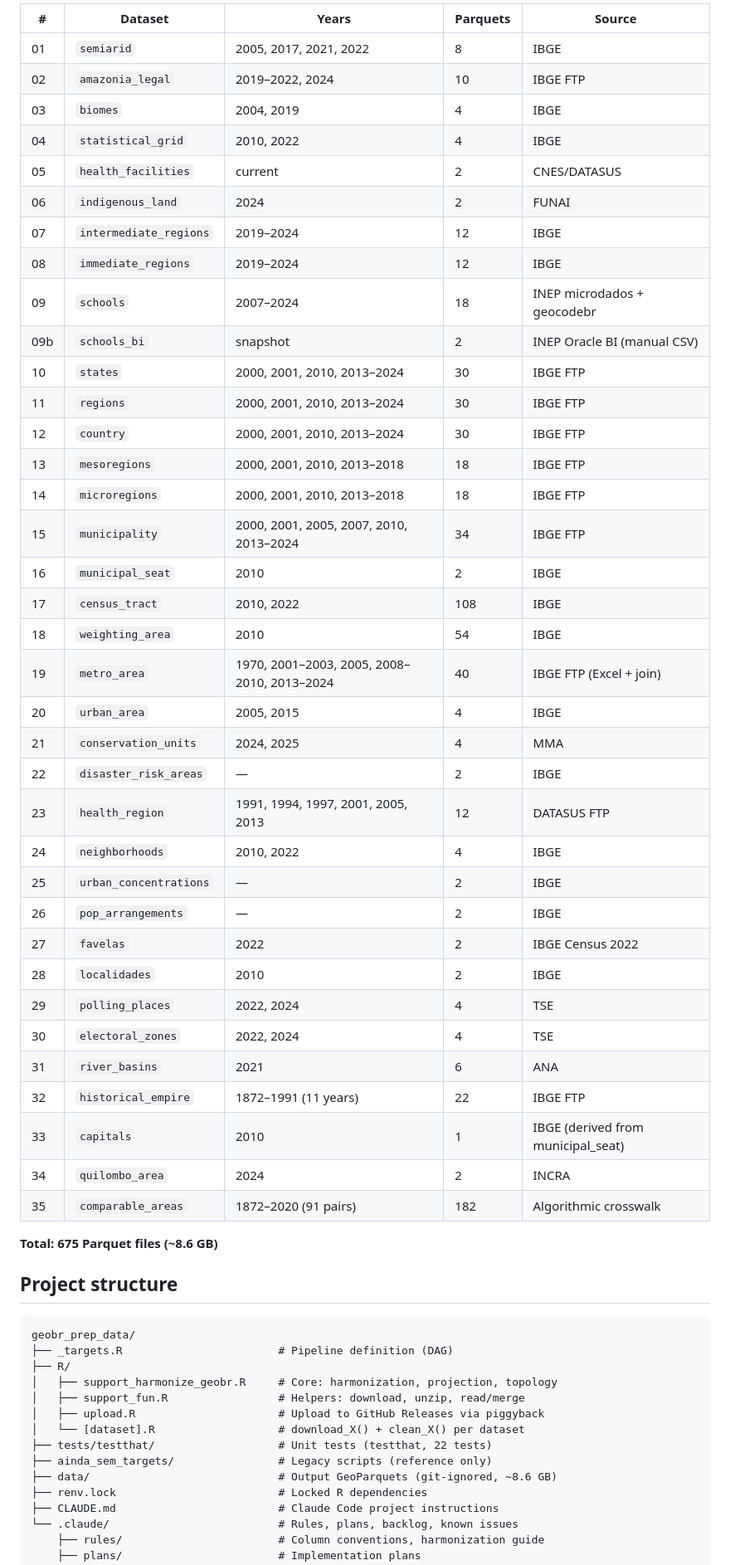
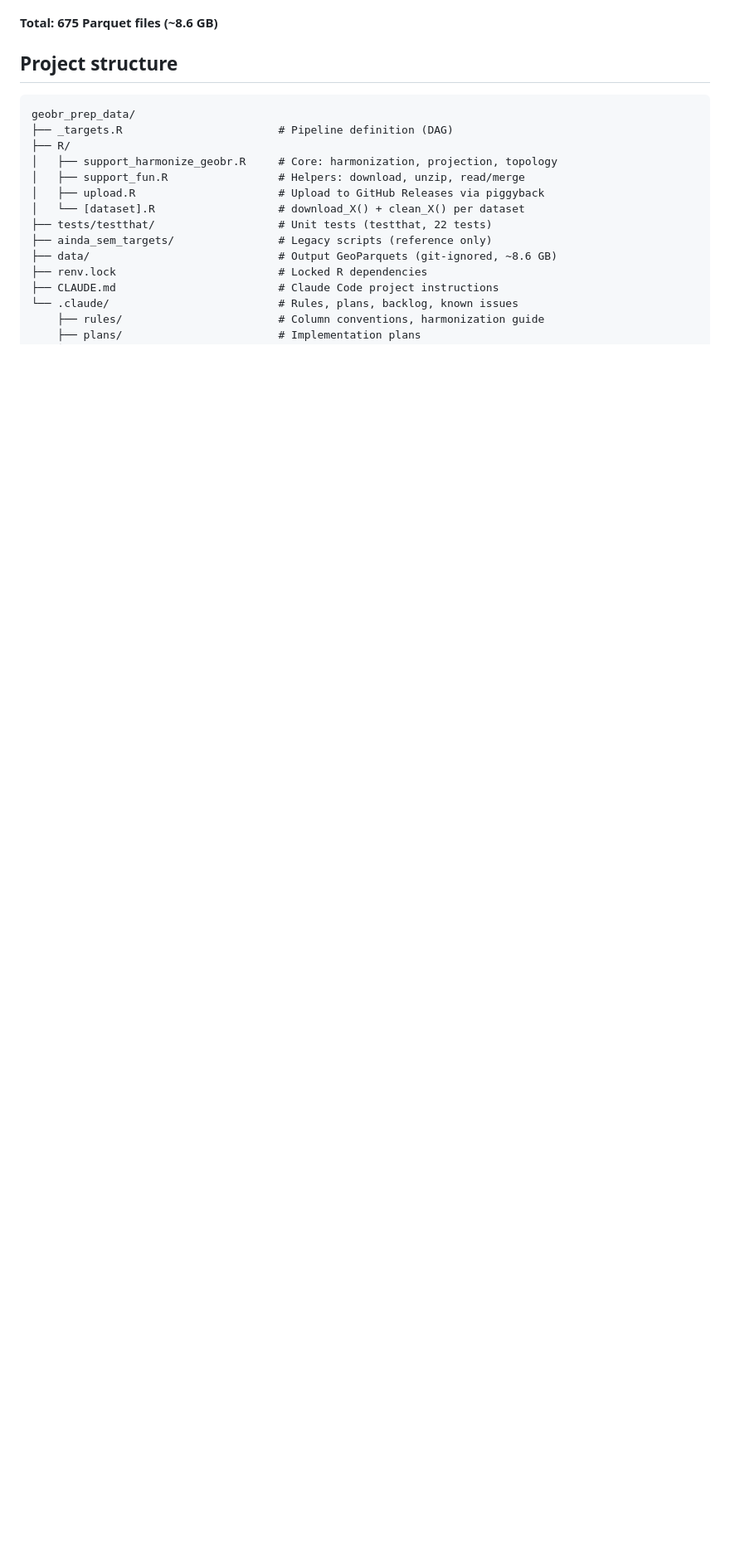
Before and after one commit to ipeaGIT/geobr_prep_data, a Markdown page: README.md, the part around one of its changes. Shown at 83% size. Rendered like a GitHub page; blank space fills up the shorter version.

Commit message:
Revise datasets section in README
Updated the datasets section with a link to available datasets and removed the detailed table of datasets.

```diff
--- a/README.md
+++ b/README.md
@@ -47,42 +46,4 @@ a simplified Parquet file per year (except POINT datasets).
 
-| # | Dataset | Years | Parquets | Source |
-|---|---------|-------|----------|--------|
-| 01 | `semiarid` | 2005, 2017, 2021, 2022 | 8 | IBGE |
-| 02 | `amazonia_legal` | 2019–2022, 2024 | 10 | IBGE FTP |
-| 03 | `biomes` | 2004, 2019 | 4 | IBGE |
-| 04 | `statistical_grid` | 2010, 2022 | 4 | IBGE |
-| 05 | `health_facilities` | current | 2 | CNES/DATASUS |
-| 06 | `indigenous_land` | 2024 | 2 | FUNAI |
-| 07 | `intermediate_regions` | 2019–2024 | 12 | IBGE |
-| 08 | `immediate_regions` | 2019–2024 | 12 | IBGE |
-| 09 | `schools` | 2007–2024 | 18 | INEP microdados + geocodebr |
-| 09b | `schools_bi` | snapshot | 2 | INEP Oracle BI (manual CSV) |
-| 10 | `states` | 2000, 2001, 2010, 2013–2024 | 30 | IBGE FTP |
-| 11 | `regions` | 2000, 2001, 2010, 2013–2024 | 30 | IBGE FTP |
-| 12 | `country` | 2000, 2001, 2010, 2013–2024 | 30 | IBGE FTP |
-| 13 | `mesoregions` | 2000, 2001, 2010, 2013–2018 | 18 | IBGE FTP |
-| 14 | `microregions` | 2000, 2001, 2010, 2013–2018 | 18 | IBGE FTP |
-| 15 | `municipality` | 2000, 2001, 2005, 2007, 2010, 2013–2024 | 34 | IBGE FTP |
-| 16 | `municipal_seat` | 2010 | 2 | IBGE |
-| 17 | `census_tract` | 2010, 2022 | 108 | IBGE |
-| 18 | `weighting_area` | 2010 | 54 | IBGE |
-| 19 | `metro_area` | 1970, 2001–2003, 2005, 2008–2010, 2013–2024 | 40 | IBGE FTP (Excel + join) |
-| 20 | `urban_area` | 2005, 2015 | 4 | IBGE |
-| 21 | `conservation_units` | 2024, 2025 | 4 | MMA |
-| 22 | `disaster_risk_areas` | — | 2 | IBGE |
-| 23 | `health_region` | 1991, 1994, 1997, 2001, 2005, 2013 | 12 | DATASUS FTP |
-| 24 | `neighborhoods` | 2010, 2022 | 4 | IBGE |
-| 25 | `urban_concentrations` | — | 2 | IBGE |
-| 26 | `pop_arrangements` | — | 2 | IBGE |
-| 27 | `favelas` | 2022 | 2 | IBGE Census 2022 |
-| 28 | `localidades` | 2010 | 2 | IBGE |
-| 29 | `polling_places` | 2022, 2024 | 4 | TSE |
-| 30 | `electoral_zones` | 2022, 2024 | 4 | TSE |
-| 31 | `river_basins` | 2021 | 6 | ANA |
-| 32 | `historical_empire` | 1872–1991 (11 years) | 22 | IBGE FTP |
-| 33 | `capitals` | 2010 | 1 | IBGE (derived from municipal_seat) |
-| 34 | `quilombo_area` | 2024 | 2 | INCRA |
-| 35 | `comparable_areas` | 1872–2020 (91 pairs) | 182 | Algorithmic crosswalk |
 
 **Total: 675 Parquet files (~8.6 GB)**
 
```
Also changed, not shown: other parts of README.md (+1 -2 lines).
